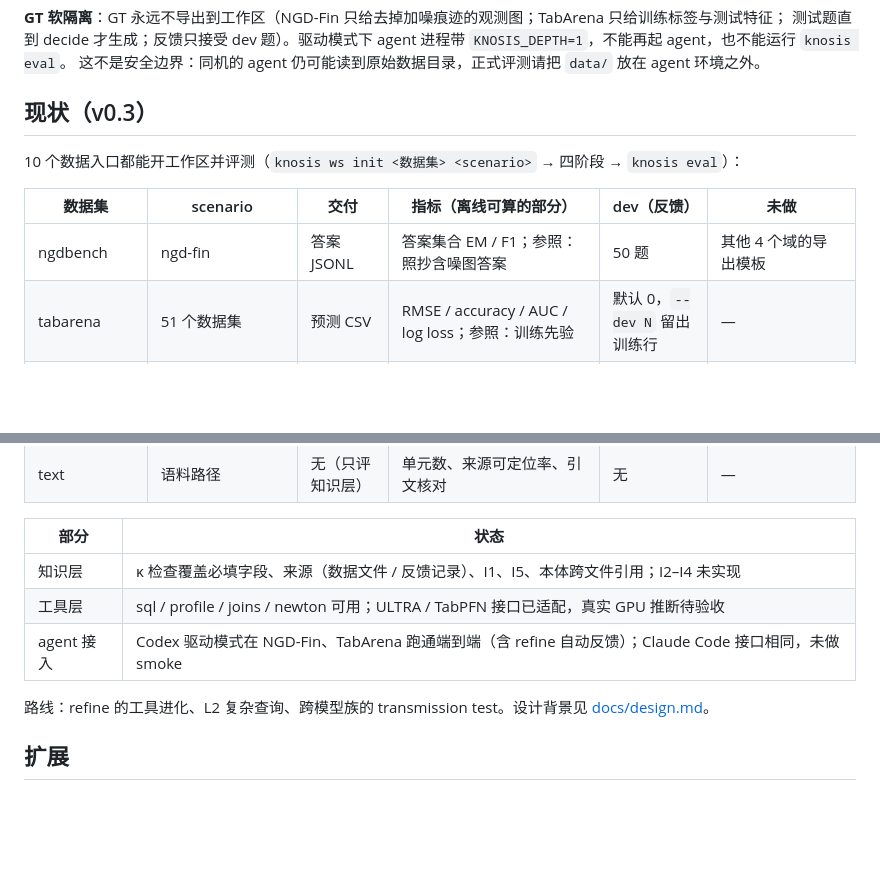
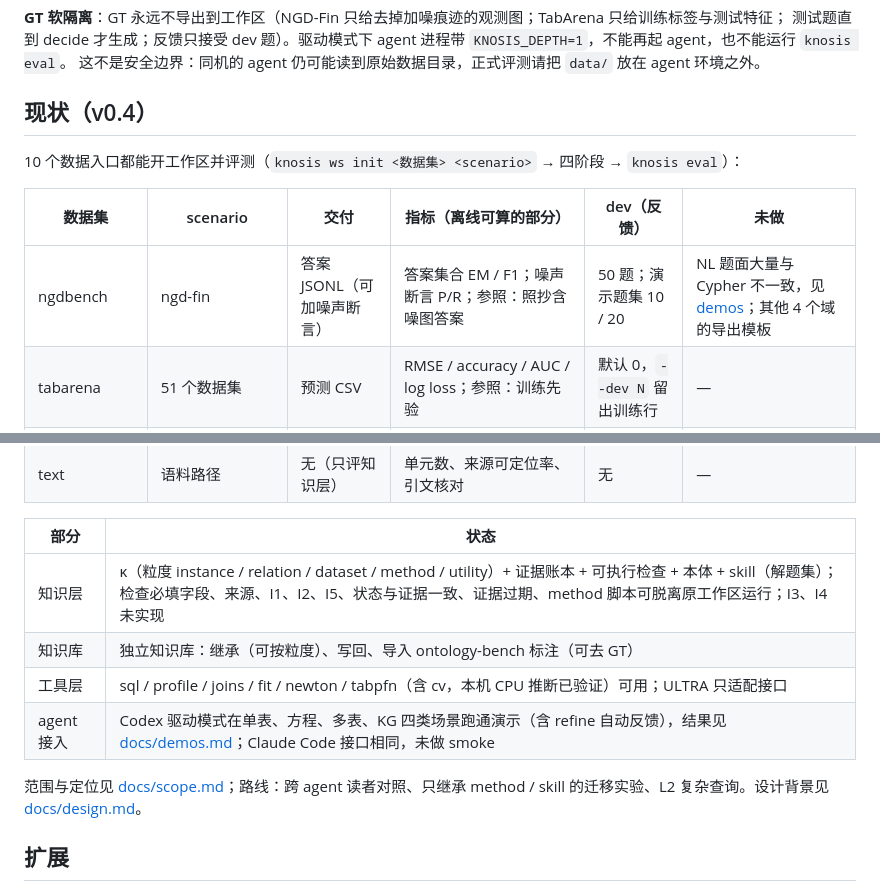
Before and after one commit to Eason-nuosen/Knosis, a Markdown page: README.md, 2 parts joined by grey strips. Rendered like a GitHub page; blank space fills up the shorter version.

Commit message:
docs: demos.md (single table, equations, multi-table + ontology, noisy KG); README status v0.4
Co-Authored-By: Claude Opus 5.5 (1M context) <noreply@anthropic.com>

```diff
--- a/README.md
+++ b/README.md
@@ -105,13 +105,13 @@ decide 对每道题 / 每个测试行恰好一个预测，可附 `used_units.jso
 测试题直到 decide 才生成；反馈只接受 dev 题）。驱动模式下 agent 进程带 `KNOSIS_DEPTH=1`，不能再起 agent，也不能运行 `knosis eval`。
 这不是安全边界：同机的 agent 仍可能读到原始数据目录，正式评测请把 `data/` 放在 agent 环境之外。
 
-## 现状（v0.3）
+## 现状（v0.4）
 
 10 个数据入口都能开工作区并评测（`knosis ws init <数据集> <scenario>` → 四阶段 → `knosis eval`）：
 
 | 数据集 | scenario | 交付 | 指标（离线可算的部分） | dev（反馈） | 未做 |
 | --- | --- | --- | --- | --- | --- |
-| ngdbench | ngd-fin | 答案 JSONL | 答案集合 EM / F1；参照：照抄含噪图答案 | 50 题 | 其他 4 个域的导出模板 |
+| ngdbench | ngd-fin | 答案 JSONL（可加噪声断言） | 答案集合 EM / F1；噪声断言 P/R；参照：照抄含噪图答案 | 50 题；演示题集 10 / 20 | NL 题面大量与 Cypher 不一致，见 [demos](docs/demos.md)；其他 4 个域的导出模板 |
 | tabarena | 51 个数据集 | 预测 CSV | RMSE / accuracy / AUC / log loss；参照：训练先验 | 默认 0，`--dev N` 留出训练行 | — |
 | relbench | 库名，`-o task=` | 预测 CSV | AUROC / MAE / MAP@k；参照：平凡基线 | val 划分 | — |
 | bibench | 用例 id 或 `all` | 表 JSONL | 上游匹配规则的 success；`-o metadata=true` 给初始本体 | all 模式 20 例 | — |
@@ -124,11 +124,12 @@ decide 对每道题 / 每个测试行恰好一个预测，可附 `used_units.jso
 
 | 部分 | 状态 |
 | --- | --- |
-| 知识层 | κ 检查覆盖必填字段、来源（数据文件 / 反馈记录）、I1、I5、本体跨文件引用；I2–I4 未实现 |
-| 工具层 | sql / profile / joins / newton 可用；ULTRA / TabPFN 接口已适配，真实 GPU 推断待验收 |
-| agent 接入 | Codex 驱动模式在 NGD-Fin、TabArena 跑通端到端（含 refine 自动反馈）；Claude Code 接口相同，未做 smoke |
+| 知识层 | κ（粒度 instance / relation / dataset / method / utility）+ 证据账本 + 可执行检查 + 本体 + skill（解题集）；检查必填字段、来源、I1、I2、I5、状态与证据一致、证据过期、method 脚本可脱离原工作区运行；I3、I4 未实现 |
+| 知识库 | 独立知识库：继承（可按粒度）、写回、导入 ontology-bench 标注（可去 GT） |
+| 工具层 | sql / profile / joins / fit / newton / tabpfn（含 cv，本机 CPU 推断已验证）可用；ULTRA 只适配接口 |
+| agent 接入 | Codex 驱动模式在单表、方程、多表、KG 四类场景跑通演示（含 refine 自动反馈），结果见 [docs/demos.md](docs/demos.md)；Claude Code 接口相同，未做 smoke |
 
-路线：refine 的工具进化、L2 复杂查询、跨模型族的 transmission test。设计背景见 [docs/design.md](docs/design.md)。
+范围与定位见 [docs/scope.md](docs/scope.md)；路线：跨 agent 读者对照、只继承 method / skill 的迁移实验、L2 复杂查询。设计背景见 [docs/design.md](docs/design.md)。
 
 ## 扩展
 
```
Also changed, not shown: docs/demos.md (added, +118 -0 lines).
